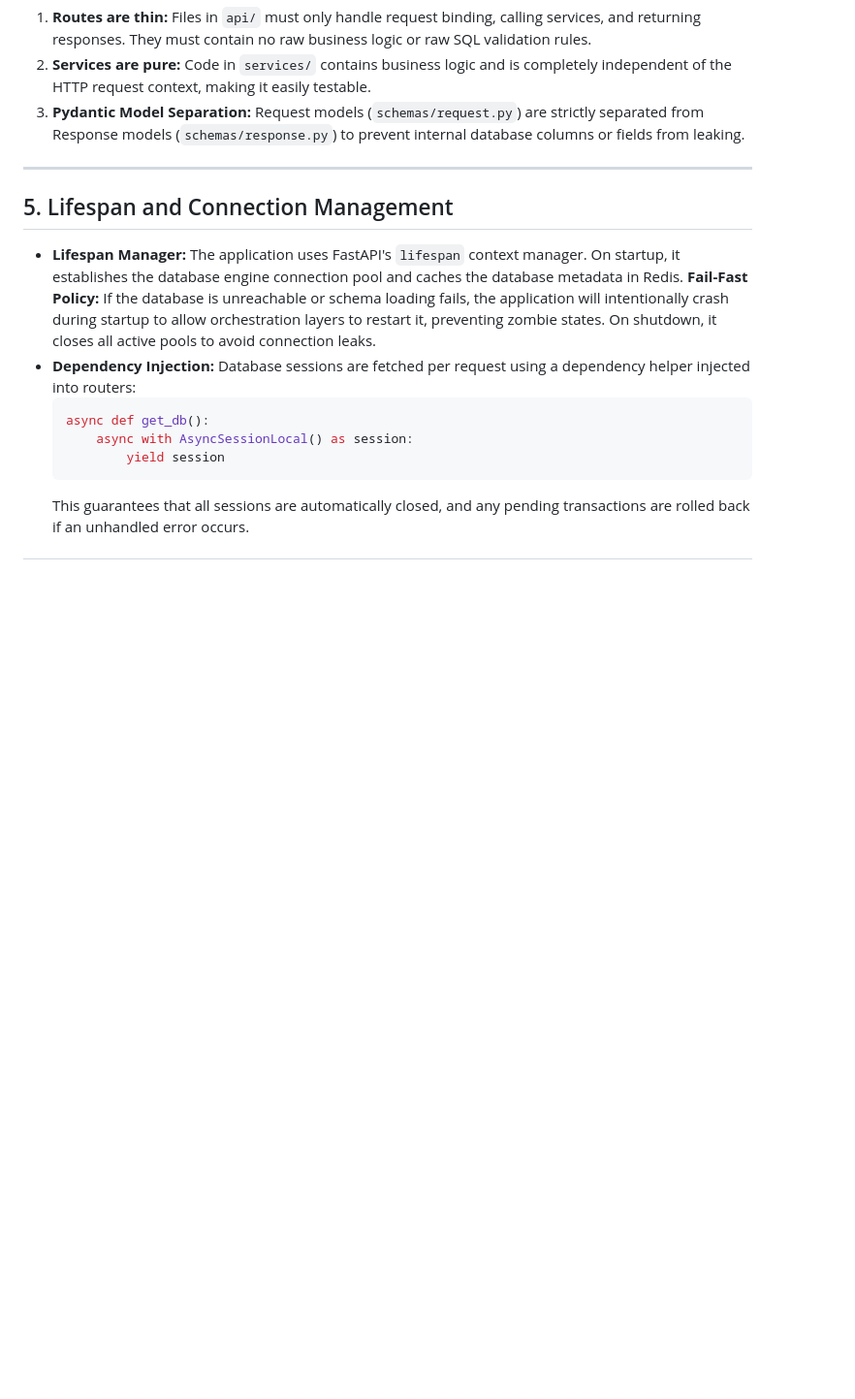
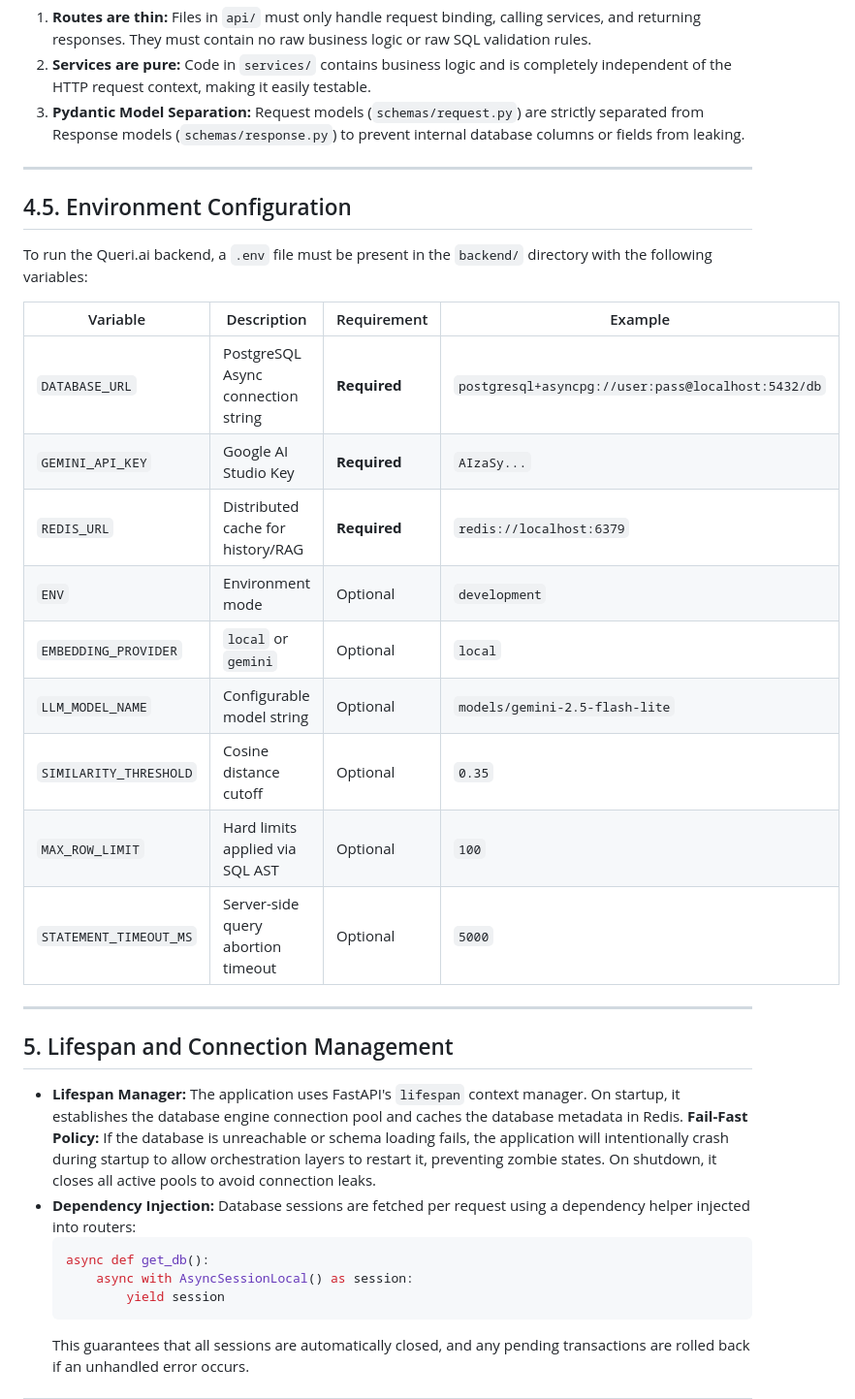
Before and after one commit to AbdulRahmanMudasser/queri-ai, a Markdown page: hl-docs/backend-docs/backend-build-plan.md, the part around the change. Shown at 97% size. Drawn GitHub-style; blank space fills up the shorter version.

Commit message:
chore: updated the docs that were outdated

```diff
--- a/hl-docs/backend-docs/backend-build-plan.md
+++ b/hl-docs/backend-docs/backend-build-plan.md
@@ -98,6 +98,24 @@ backend/
 
 ---
 
+## 4.5. Environment Configuration
+
+To run the Queri.ai backend, a `.env` file must be present in the `backend/` directory with the following variables:
+
+| Variable | Description | Requirement | Example |
+|---|---|---|---|
+| `DATABASE_URL` | PostgreSQL Async connection string | **Required** | `postgresql+asyncpg://user:pass@localhost:5432/db` |
+| `GEMINI_API_KEY` | Google AI Studio Key | **Required** | `AIzaSy...` |
+| `REDIS_URL` | Distributed cache for history/RAG | **Required** | `redis://localhost:6379` |
+| `ENV` | Environment mode | Optional | `development` |
+| `EMBEDDING_PROVIDER` | `local` or `gemini` | Optional | `local` |
+| `LLM_MODEL_NAME` | Configurable model string | Optional | `models/gemini-2.5-flash-lite` |
+| `SIMILARITY_THRESHOLD`| Cosine distance cutoff | Optional | `0.35` |
+| `MAX_ROW_LIMIT` | Hard limits applied via SQL AST | Optional | `100` |
+| `STATEMENT_TIMEOUT_MS`| Server-side query abortion timeout | Optional | `5000` |
+
+---
+
 ## 5. Lifespan and Connection Management
 * **Lifespan Manager:** The application uses FastAPI's `lifespan` context manager. On startup, it establishes the database engine connection pool and caches the database metadata in Redis. **Fail-Fast Policy:** If the database is unreachable or schema loading fails, the application will intentionally crash during startup to allow orchestration layers to restart it, preventing zombie states. On shutdown, it closes all active pools to avoid connection leaks.
 * **Dependency Injection:** Database sessions are fetched per request using a dependency helper injected into routers:
```
